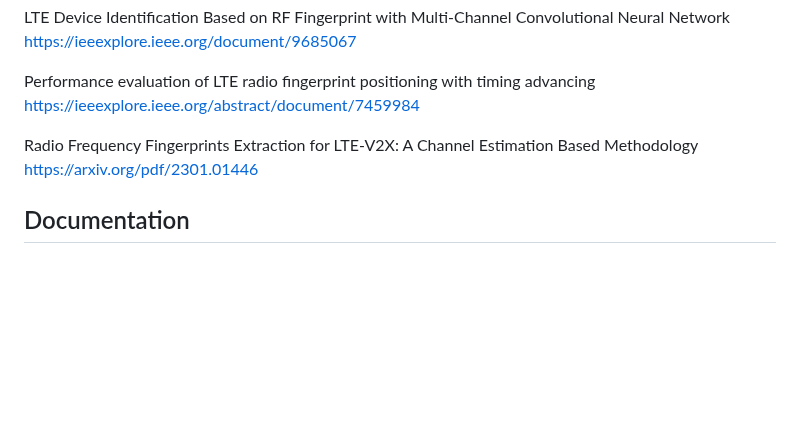
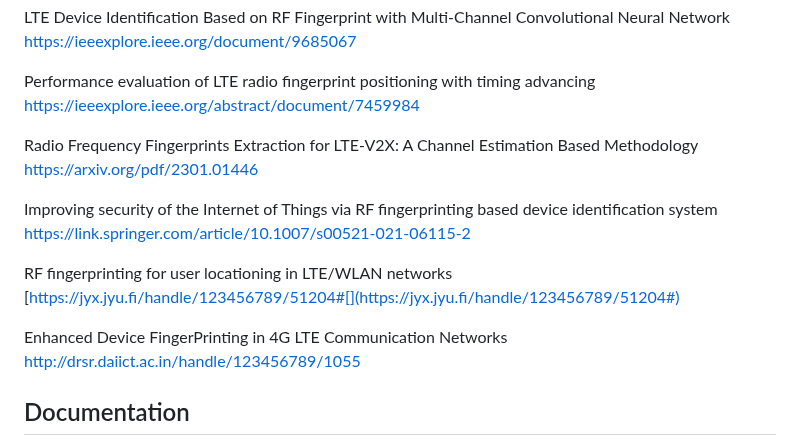
Before and after one commit to chrimson/ML-LTE-RFF, a Markdown page: README.md, the part around the change. GitHub-like rendering; blank space fills up the shorter version.

```diff
--- a/README.md
+++ b/README.md
@@ -46,6 +46,12 @@ Performance evaluation of LTE radio fingerprint positioning with timing advancin
 
 Radio Frequency Fingerprints Extraction for LTE-V2X: A Channel Estimation Based Methodology [https://arxiv.org/pdf/2301.01446](https://arxiv.org/pdf/2301.01446)
 
+Improving security of the Internet of Things via RF fingerprinting based device identification system [https://link.springer.com/article/10.1007/s00521-021-06115-2](https://link.springer.com/article/10.1007/s00521-021-06115-2)
+
+RF fingerprinting for user locationing in LTE/WLAN networks [https://jyx.jyu.fi/handle/123456789/51204#[](https://jyx.jyu.fi/handle/123456789/51204#)
+
+Enhanced Device FingerPrinting in 4G LTE Communication Networks [http://drsr.daiict.ac.in/handle/123456789/1055](http://drsr.daiict.ac.in/handle/123456789/1055)
+
 
 ## Documentation
 (placeholders for now)
```
